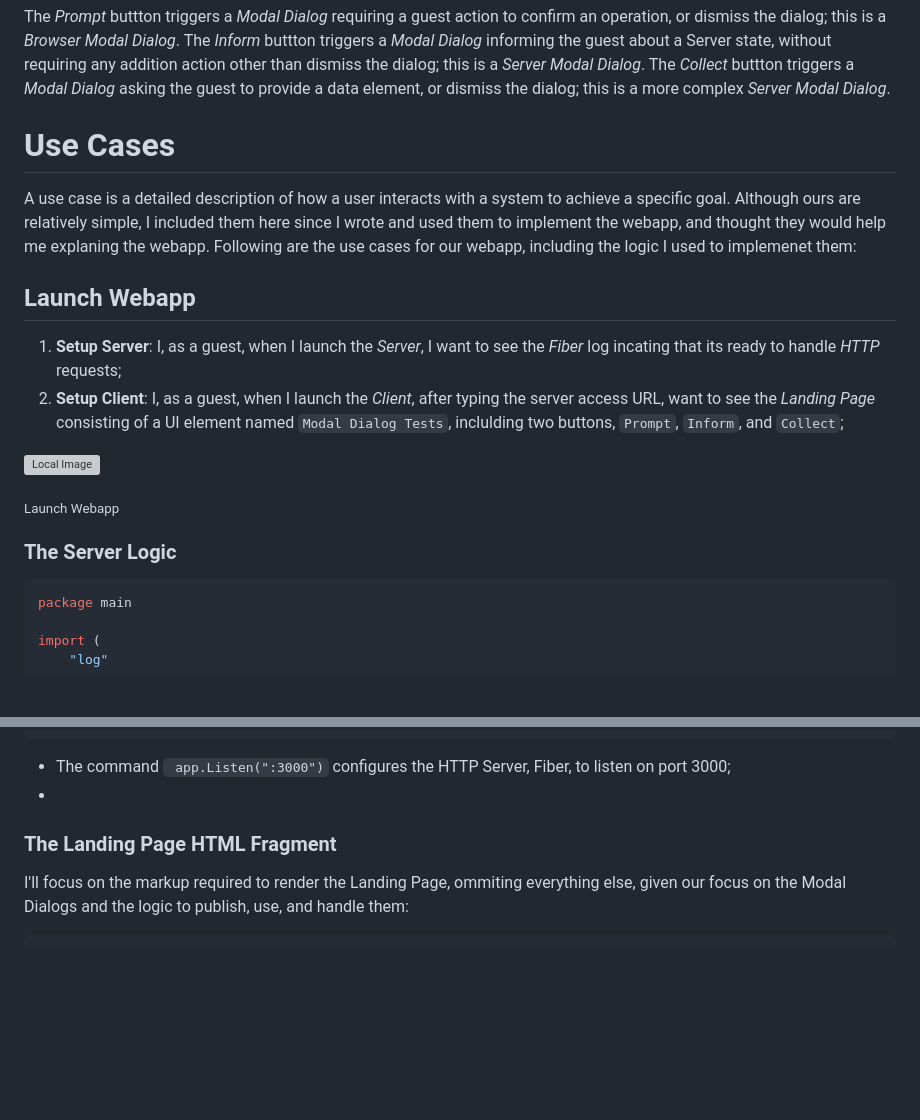
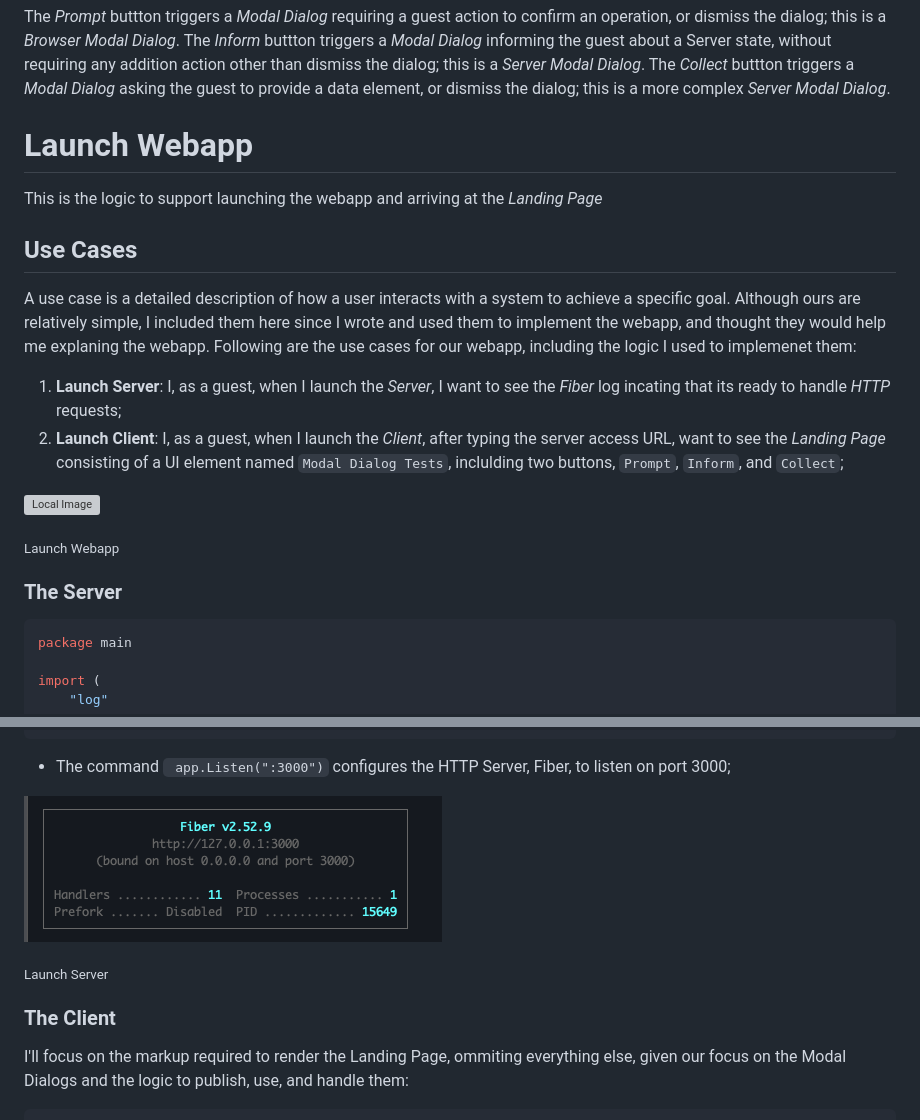
Before and after one commit to RodrigoMattosoSilveira/html_htmx-modal_dialogs, a Markdown page: README.md, 2 parts joined by grey strips. GitHub-like rendering; pictures changed too: images/fiber.png (added); blank space fills up the shorter version; grey boxes are pictures that could not be loaded.

Commit message:
Refined the Landing Page description

````diff
--- a/README.md
+++ b/README.md
@@ -25,17 +25,19 @@ The _Landing Page_ includes 3 buttons,  `Prompt`, `Inform`, and `Collect`. Note
 
 The _Prompt_ buttton triggers a _Modal Dialog_ requiring a guest action to confirm an operation, or dismiss the dialog; this is a _Browser_ _Modal Dialog_. The _Inform_ buttton triggers a _Modal Dialog_ informing the guest about a Server state, without requiring any addition action other than dismiss the dialog; this is a _Server_ _Modal Dialog_. The _Collect_ buttton triggers a _Modal Dialog_ asking the guest to provide a data element, or dismiss the dialog; this is a more complex _Server_ _Modal Dialog_.
 
-# Use Cases
+# Launch Webapp
+This is the logic to support launching the webapp and arriving at the _Landing Page_
+## Use Cases
 A use case is a detailed description of how a user interacts with a system to achieve a specific goal. Although ours are relatively simple, I included them here since I wrote and used them to implement the webapp, and thought they would help me explaning the webapp. Following are the use cases for our webapp, including the logic I used to implemenet them:
-## Launch Webapp
-1. **Setup Server**: I, as a guest, when I launch the _Server_, I want to see the _Fiber_ log incating that its ready to handle _HTTP_ requests;
-1. **Setup Client**: I, as a guest, when I launch the _Client_, after typing the server access URL, want to see the _Landing Page_ consisting of a UI element named `Modal Dialog Tests`, inclulding two buttons, `Prompt`, `Inform`, and `Collect`;
+1. **Launch Server**: I, as a guest, when I launch the _Server_, I want to see the _Fiber_ log incating that its ready to handle _HTTP_ requests;
+1. **Launch Client**: I, as a guest, when I launch the _Client_, after typing the server access URL, want to see the _Landing Page_ consisting of a UI element named `Modal Dialog Tests`, inclulding two buttons, `Prompt`, `Inform`, and `Collect`;
+
 
 ![Local Image](uml/useCases/webappLaunch.png)
 
 <sub>Launch Webapp</sub>
 
-### The Server Logic
+### The Server
 ``` go
 package main
 
@@ -82,8 +84,12 @@ Notes:
 	})
 ```
 - The command `	app.Listen(":3000")` configures the HTTP Server, Fiber, to listen on port 3000;
--
-### The Landing Page HTML Fragment
+
+![Local Image](images/fiber.png)
+
+<sub>Launch Server</sub>
+
+### The Client
 I'll focus on the markup required to render the Landing Page, ommiting everything else, given our focus on the Modal Dialogs and the logic to publish, use, and handle them:
 ``` html
 <!DOCTYPE html>
````
